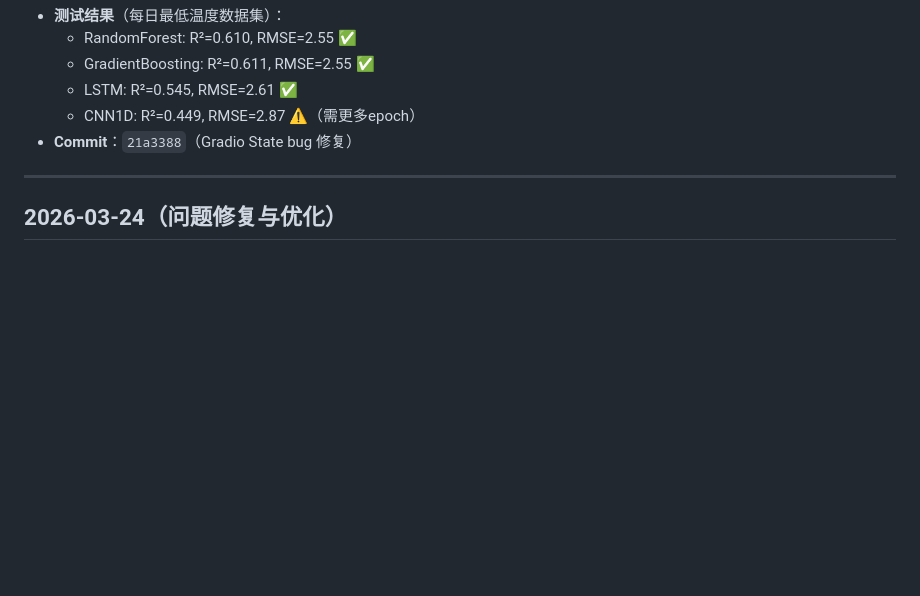
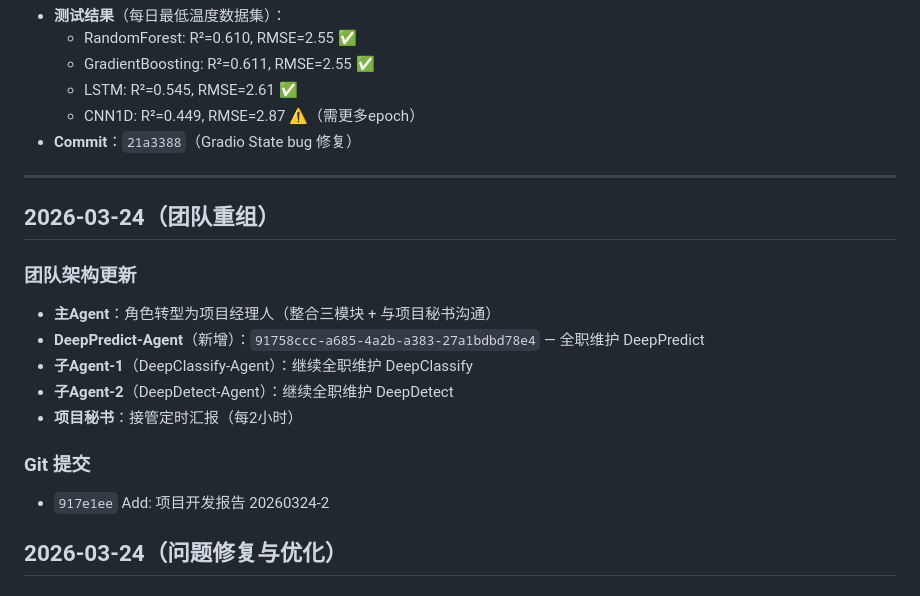
Before and after one commit to xjhveteran199-bit/DeepResearch, a Markdown page: PROJECT_LOG.md, the part around the change. GitHub-like rendering; blank space fills up the shorter version.

Commit message:
Update: 团队重组 - DeepPredict专职Agent接管

```diff
--- a/PROJECT_LOG.md
+++ b/PROJECT_LOG.md
@@ -54,6 +54,18 @@
 
 ---
 
+## 2026-03-24（团队重组）
+
+### 团队架构更新
+- **主Agent**：角色转型为项目经理人（整合三模块 + 与项目秘书沟通）
+- **DeepPredict-Agent**（新增）：`91758ccc-a685-4a2b-a383-27a1bdbd78e4` — 全职维护 DeepPredict
+- **子Agent-1**（DeepClassify-Agent）：继续全职维护 DeepClassify
+- **子Agent-2**（DeepDetect-Agent）：继续全职维护 DeepDetect
+- **项目秘书**：接管定时汇报（每2小时）
+
+### Git 提交
+- `917e1ee` Add: 项目开发报告 20260324-2
+
 ## 2026-03-24（问题修复与优化）
 
 ### torch 升级成功（DeepDetect-Agent）
```
